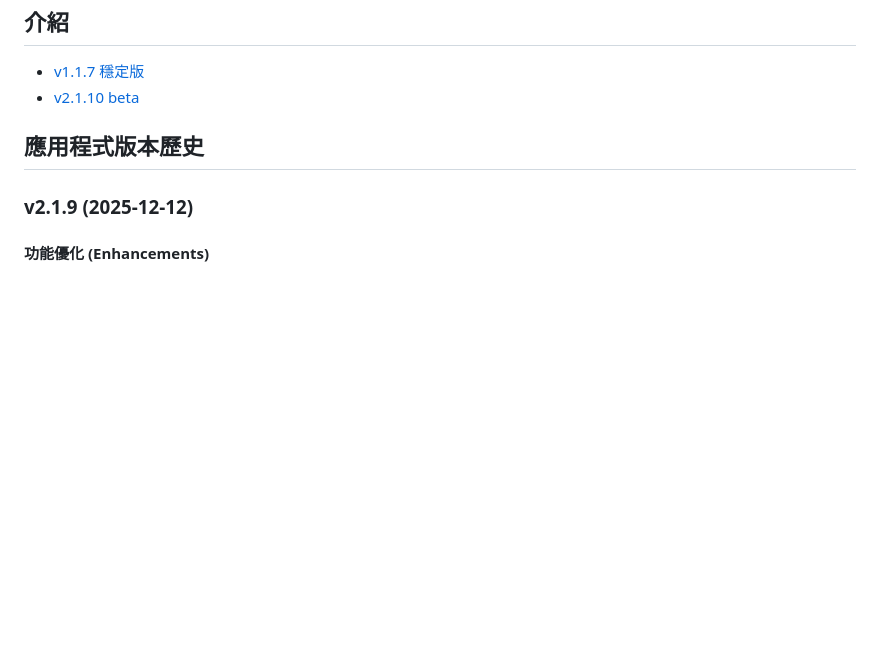
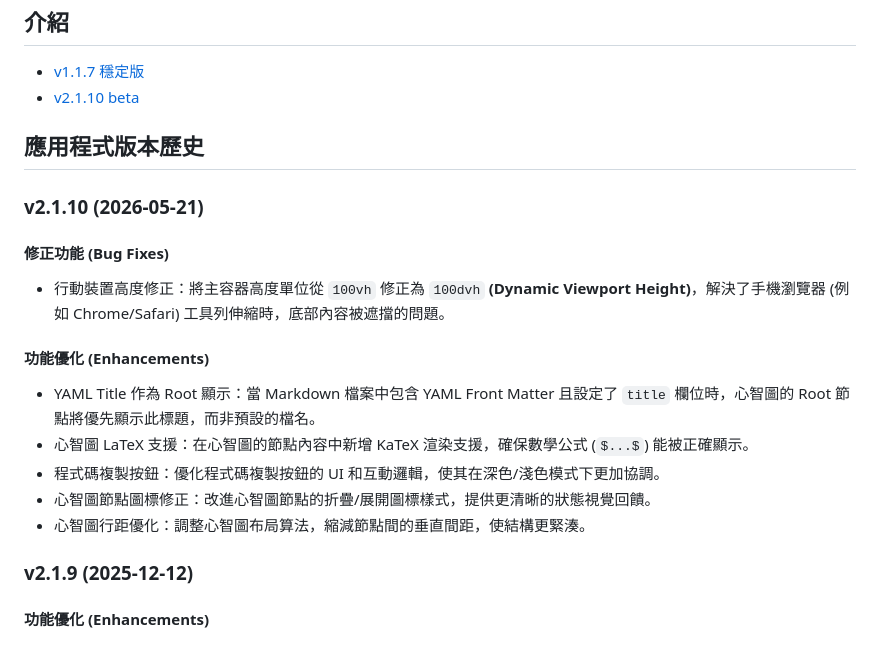
Before and after one commit to klhrd/class_note, a Markdown page: md_viewer/README.md, the part around the change. GitHub-like rendering; blank space fills up the shorter version.

Commit message:
Update README.md with v2.1.10 release notes
Added version history for v2.1.10 with bug fixes and enhancements.

```diff
--- a/md_viewer/README.md
+++ b/md_viewer/README.md
@@ -3,6 +3,16 @@
 - [v2.1.10 beta](https://klhrd.github.io/class_note/md_viewer/v2.1.10)
 
 ## 應用程式版本歷史
+### v2.1.10 (2026-05-21)
+#### 修正功能 (**Bug Fixes**)
+-  行動裝置高度修正：將主容器高度單位從 `100vh` 修正為 `100dvh` **(Dynamic Viewport Height)**，解決了手機瀏覽器 (例如 Chrome/Safari) 工具列伸縮時，底部內容被遮擋的問題。
+#### 功能優化 (**Enhancements**)
+- YAML Title 作為 Root 顯示：當 Markdown 檔案中包含 YAML Front Matter 且設定了 `title` 欄位時，心智圖的 Root 節點將優先顯示此標題，而非預設的檔名。
+- 心智圖 LaTeX 支援：在心智圖的節點內容中新增 KaTeX 渲染支援，確保數學公式 (`$...$`) 能被正確顯示。
+- 程式碼複製按鈕：優化程式碼複製按鈕的 UI 和互動邏輯，使其在深色/淺色模式下更加協調。
+- 心智圖節點圖標修正：改進心智圖節點的折疊/展開圖標樣式，提供更清晰的狀態視覺回饋。
+- 心智圖行距優化：調整心智圖布局算法，縮減節點間的垂直間距，使結構更緊湊。
+
 ### v2.1.9 (2025-12-12)
 #### 功能優化 (**Enhancements**)
 ##### 無障礙優化
```
